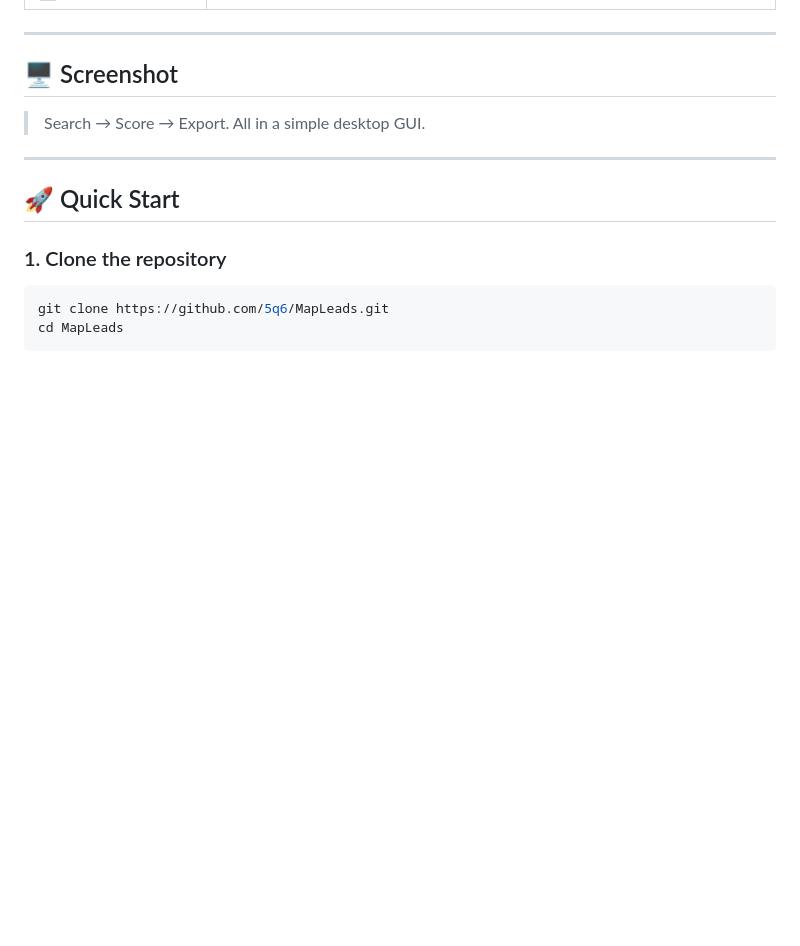
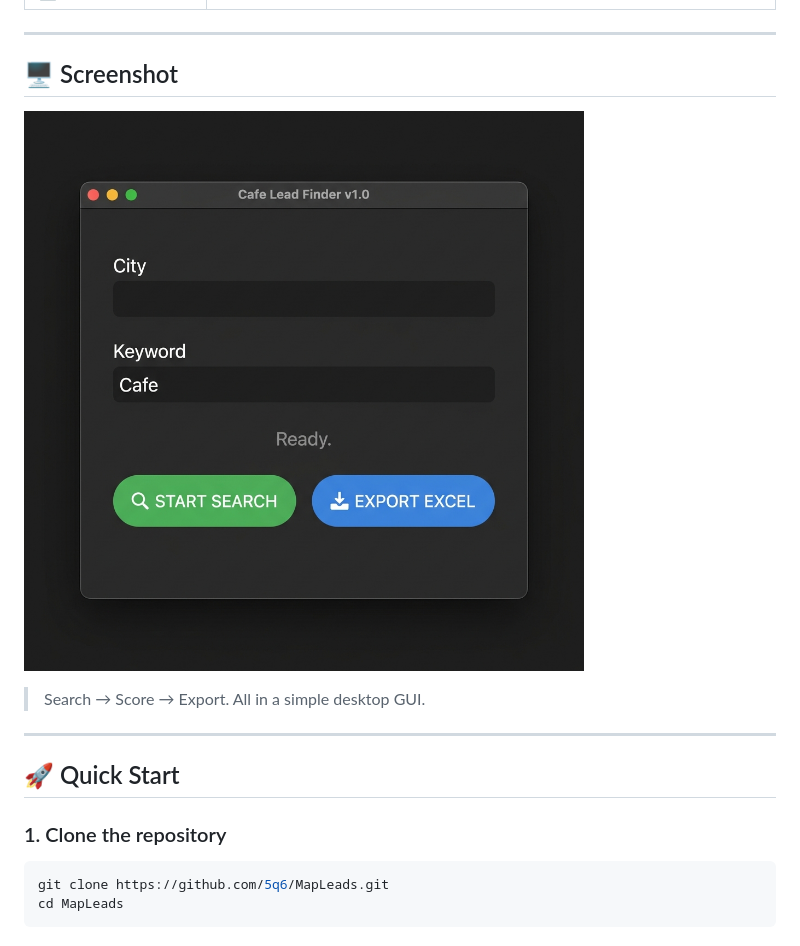
Before and after one commit to 5q6/MapLeads, a Markdown page: README.md, the part around the change. GitHub-like rendering; pictures changed too: screenshot.png (added); blank space fills up the shorter version.

Commit message:
fix: add tests __init__.py, screenshot, and README screenshot section

```diff
--- a/README.md
+++ b/README.md
@@ -21,6 +21,8 @@
 ---
 
 ## 🖥️ Screenshot
+
+![MapLeads GUI](screenshot.png)
 
 > Search → Score → Export. All in a simple desktop GUI.
 
```
Also changed, not shown: 1 other file.
